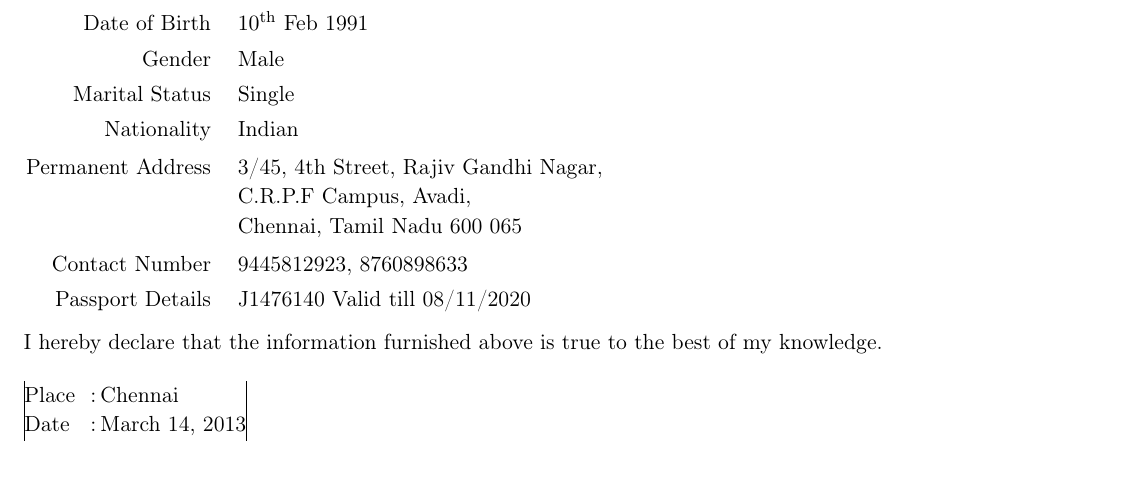
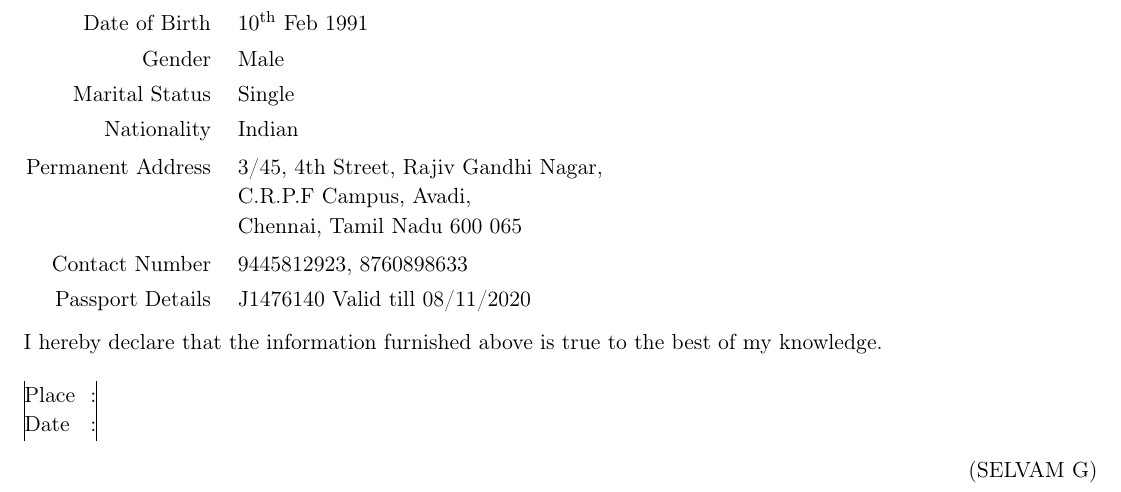
Before and after one commit to mohansn/Selvam_resume, a LaTeX CV (resume.tex): part of page 2 of 2, cut so that both start at the same text. Compiled offline with pdfLaTeX.

Commit message:
Changes to declaration and signature section

```diff
--- a/resume.tex
+++ b/resume.tex
@@ -73,7 +73,10 @@
 I hereby declare that the information furnished above is true to the best of my knowledge.\\
 
 \begin{tabular}{|l c l|}
-Place \hspace{4pt} &:& \hspace{2pt}Chennai\\
-Date\hspace{4pt}  &:& \hspace{2pt}March 14, 2013 \\
+Place \hspace{4pt} &:&\\
+Date\hspace{4pt}  &:& \\
 \end{tabular}
+\begin{flushright}
+(SELVAM G)
+\end{flushright}
 \end {document}
```
